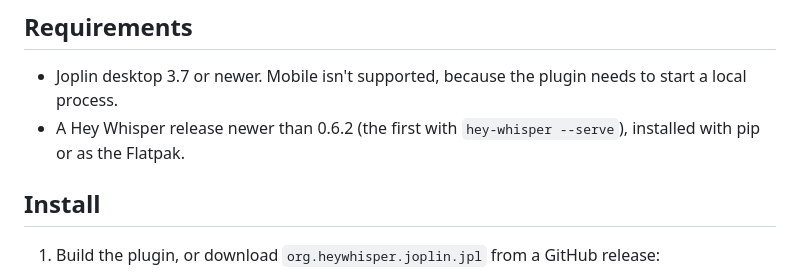
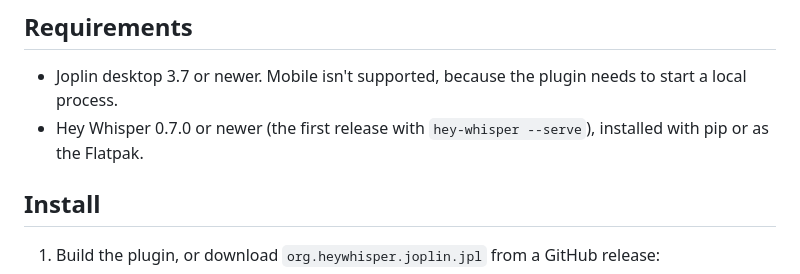
Before and after one commit to rmonk/hey-whisper, a Markdown page: joplin-plugin/README.md, the part around the change. GitHub-like rendering.

Commit message:
Joplin plugin README: --serve first ships in 0.7.0
0.6.3 was released without it, so 'newer than 0.6.2' was wrong.

Co-Authored-By: Claude Opus 5.5 <noreply@anthropic.com>

```diff
--- a/joplin-plugin/README.md
+++ b/joplin-plugin/README.md
@@ -35,7 +35,7 @@ The model, backend, note prefix and silence settings all come from `~/.config/he
 ## Requirements
 
 - Joplin desktop 3.7 or newer. Mobile isn't supported, because the plugin needs to start a local process.
-- A Hey Whisper release newer than 0.6.2 (the first with `hey-whisper --serve`), installed with pip or as the Flatpak.
+- Hey Whisper 0.7.0 or newer (the first release with `hey-whisper --serve`), installed with pip or as the Flatpak.
 
 ## Install
 
```
